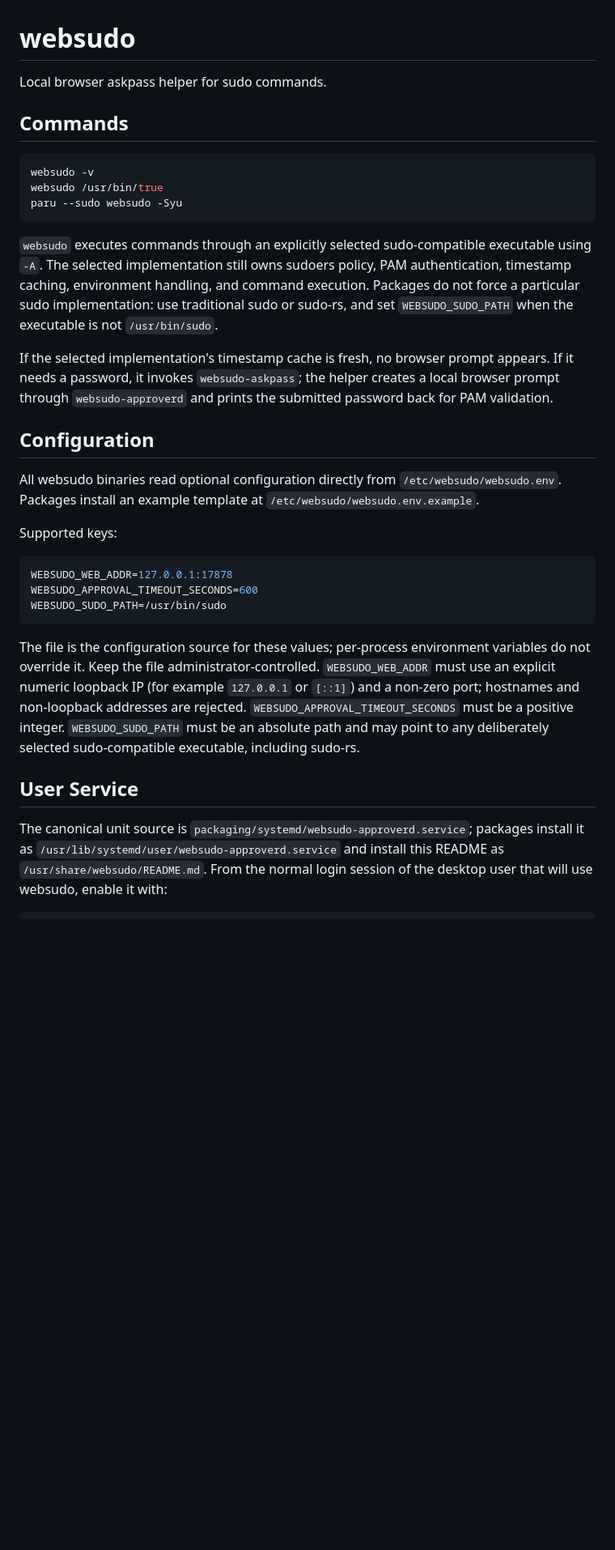
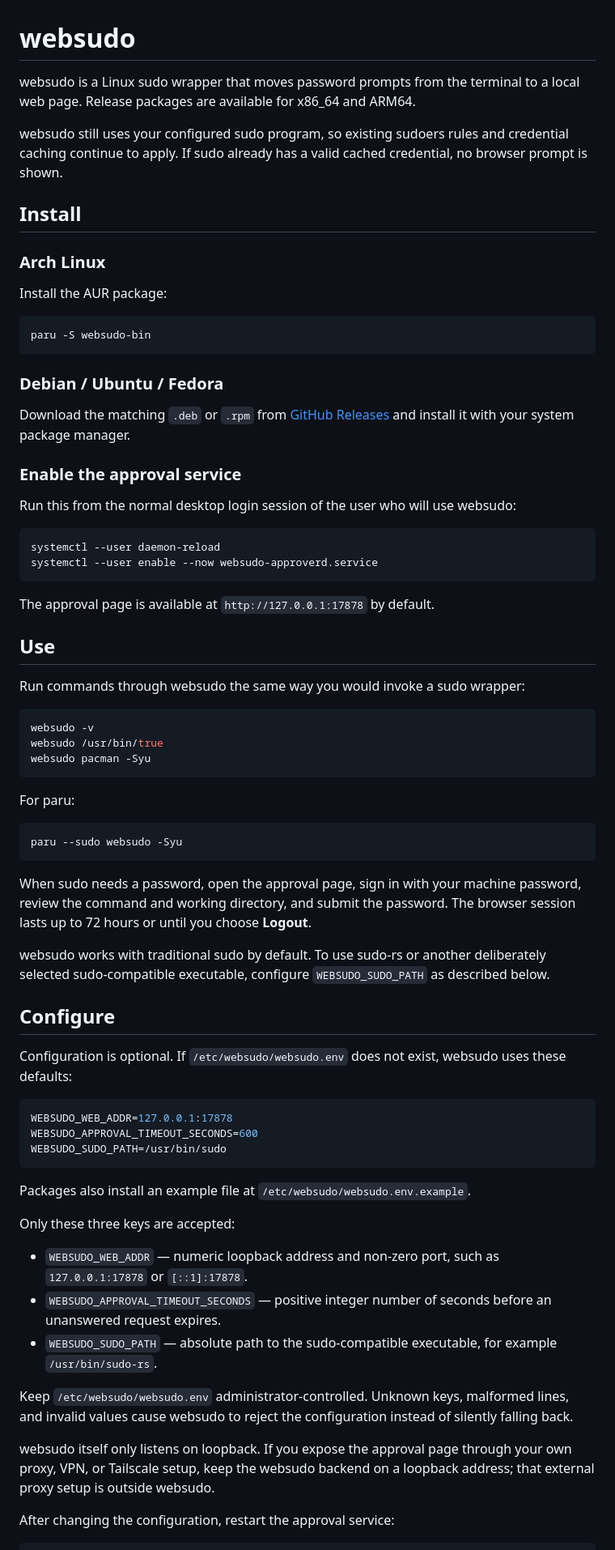
Before and after one commit to rijuyuezhu/websudo, a Markdown page: README.md, the part around one of its changes. Shown at 81% size. GitHub-like rendering; blank space fills up the shorter version.

Commit message:
docs: make README user-facing (#73)

````diff
--- a/README.md
+++ b/README.md
@@ -1,24 +1,57 @@
 # websudo
 
-Local browser askpass helper for sudo commands.
+websudo is a Linux sudo wrapper that moves password prompts from the terminal to a local web page. Release packages are available for x86_64 and ARM64.
 
-## Commands
+websudo still uses your configured sudo program, so existing sudoers rules and credential caching continue to apply. If sudo already has a valid cached credential, no browser prompt is shown.
+
+## Install
+
+### Arch Linux
+
+Install the AUR package:
+
+```sh
+paru -S websudo-bin
+```
+
+### Debian / Ubuntu / Fedora
+
+Download the matching `.deb` or `.rpm` from [GitHub Releases](https://github.com/rijuyuezhu/websudo/releases) and install it with your system package manager.
+
+### Enable the approval service
+
+Run this from the normal desktop login session of the user who will use websudo:
+
+```sh
+systemctl --user daemon-reload
+systemctl --user enable --now websudo-approverd.service
+```
+
+The approval page is available at `http://127.0.0.1:17878` by default.
+
+## Use
+
+Run commands through websudo the same way you would invoke a sudo wrapper:
 
 ```sh
 websudo -v
 websudo /usr/bin/true
+websudo pacman -Syu
+```
+
+For paru:
+
+```sh
 paru --sudo websudo -Syu
 ```
 
-`websudo` executes commands through an explicitly selected sudo-compatible executable using `-A`. The selected implementation still owns sudoers policy, PAM authentication, timestamp caching, environment handling, and command execution. Packages do not force a particular sudo implementation: use traditional sudo or sudo-rs, and set `WEBSUDO_SUDO_PATH` when the executable is not `/usr/bin/sudo`.
+When sudo needs a password, open the approval page, sign in with your machine password, review the command and working directory, and submit the password. The browser session lasts up to 72 hours or until you choose **Logout**.
 
-If the selected implementation's timestamp cache is fresh, no browser prompt appears. If it needs a password, it invokes `websudo-askpass`; the helper creates a local browser prompt through `websudo-approverd` and prints the submitted password back for PAM validation.
+websudo works with traditional sudo by default. To use sudo-rs or another deliberately selected sudo-compatible executable, configure `WEBSUDO_SUDO_PATH` as described below.
 
-## Configuration
+## Configure
 
-All websudo binaries read optional configuration directly from `/etc/websudo/websudo.env`. Packages install an example template at `/etc/websudo/websudo.env.example`.
-
-Supported keys:
+Configuration is optional. If `/etc/websudo/websudo.env` does not exist, websudo uses these defaults:
 
 ```env
 WEBSUDO_WEB_ADDR=127.0.0.1:17878
@@ -26,10 +59,18 @@ WEBSUDO_APPROVAL_TIMEOUT_SECONDS=600
 WEBSUDO_SUDO_PATH=/usr/bin/sudo
 ```
 
-The file is the configuration source for these values; per-process environment variables do not override it. Keep the file administrator-controlled. `WEBSUDO_WEB_ADDR` must use an explicit numeric loopback IP (for example `127.0.0.1` or `[::1]`) and a non-zero port; hostnames and non-loopback addresses are rejected. `WEBSUDO_APPROVAL_TIMEOUT_SECONDS` must be a positive integer. `WEBSUDO_SUDO_PATH` must be an absolute path and may point to any deliberately selected sudo-compatible executable, including sudo-rs.
+Packages also install an example file at `/etc/websudo/websudo.env.example`.
 
-## User Service
+Only these three keys are accepted:
 
-The canonical unit source is `packaging/systemd/websudo-approverd.service`; packages install it as `/usr/lib/systemd/user/websudo-approverd.service` and install this README as `/usr/share/websudo/README.md`. From the normal login session of the desktop user that will use websudo, enable it with:
+- `WEBSUDO_WEB_ADDR` — numeric loopback address and non-zero port, such as `127.0.0.1:17878` or `[::1]:17878`.
+- `WEBSUDO_APPROVAL_TIMEOUT_SECONDS` — positive integer number of seconds before an unanswered request expires.
+- `WEBSUDO_SUDO_PATH` — absolute path to the sudo-compatible executable, for example `/usr/bin/sudo-rs`.
+
+Keep `/etc/websudo/websudo.env` administrator-controlled. Unknown keys, malformed lines, and invalid values cause websudo to reject the configuration instead of silently falling back.
+
+websudo itself only listens on loopback. If you expose the approval page through your own proxy, VPN, or Tailscale setup, keep the websudo backend on a loopback address; that external proxy setup is outside websudo.
+
+After changing the configuration, restart the approval service:
 
 ```sh
````
Also changed, not shown: other parts of README.md (+15 -15 lines).
